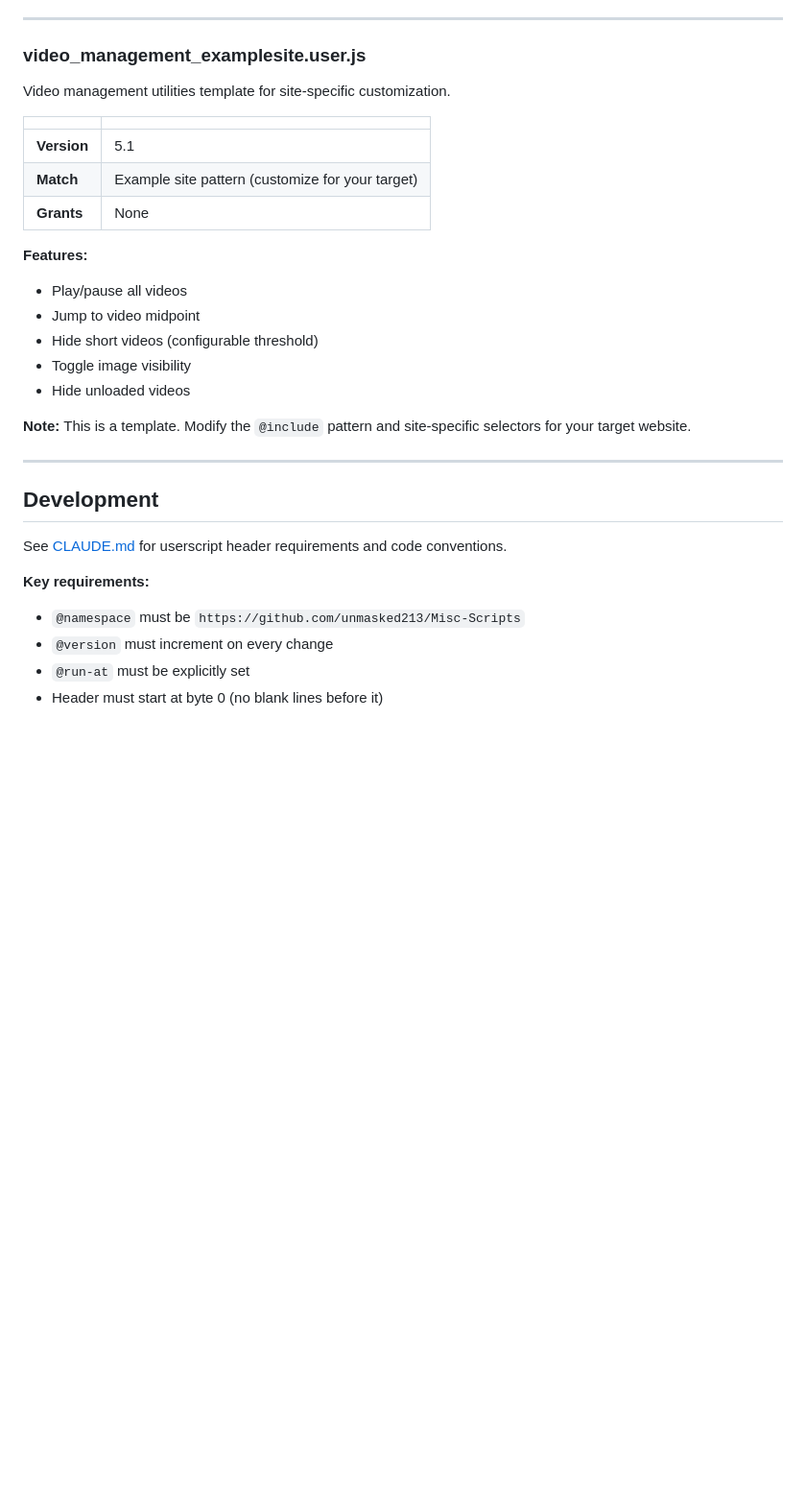
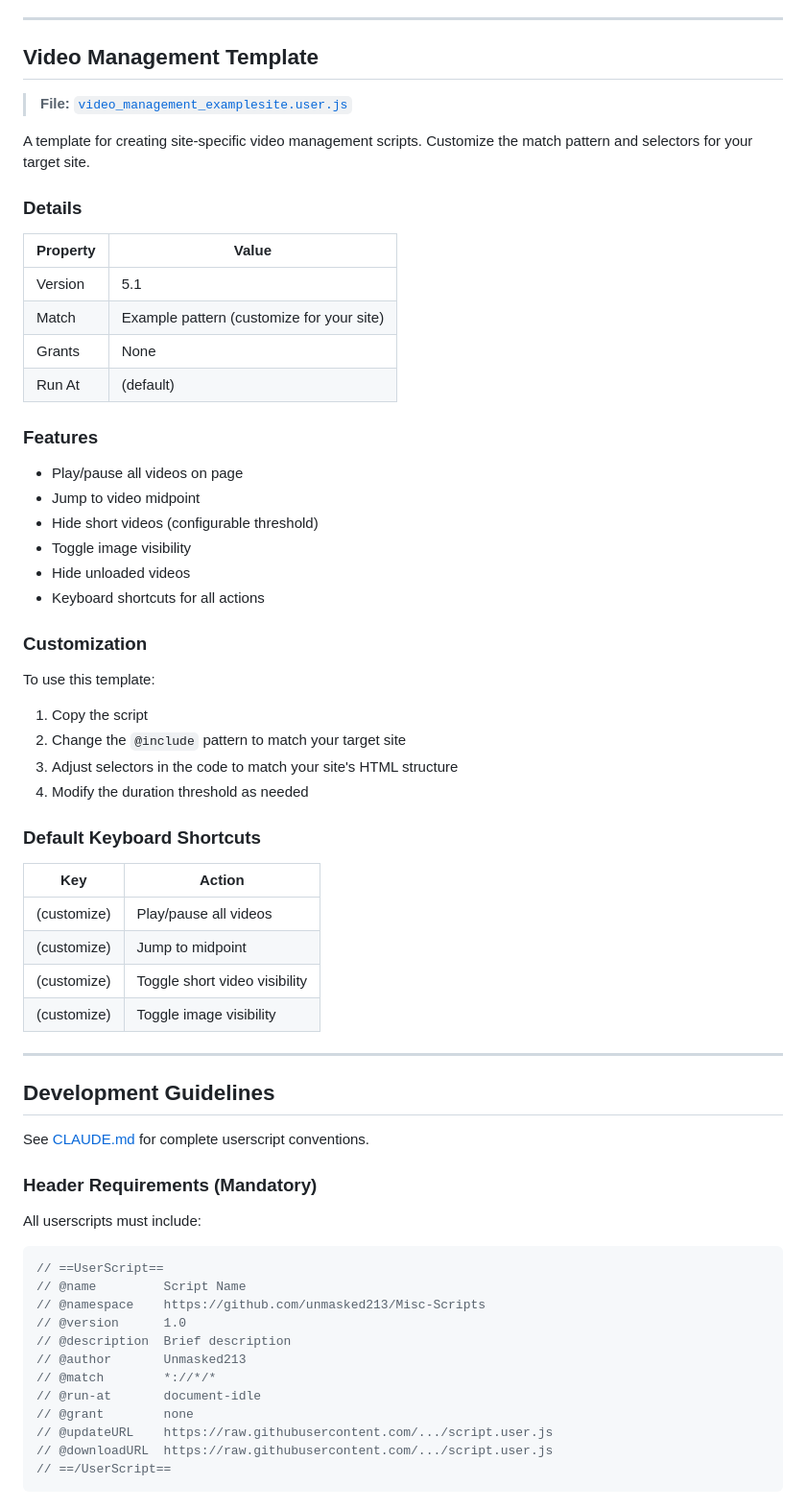
Before and after one commit to unmasked213/Misc-Scripts, a Markdown page: javascript/violentmonkey_userscripts/README.md, the part around one of its changes. Shown at 96% size. Rendered like a GitHub page; blank space fills up the shorter version.

````diff
--- a/javascript/violentmonkey_userscripts/README.md
+++ b/javascript/violentmonkey_userscripts/README.md
@@ -108,33 +222,70 @@ Automatically redirects Reddit URLs to privacy-friendly Redlib instances.
 
 ---
 
-### video_management_examplesite.user.js
+## Video Management Template
 
-Video management utilities template for site-specific customization.
+> **File:** [`video_management_examplesite.user.js`](video_management_examplesite.user.js)
 
-| | |
-|---|---|
-| **Version** | 5.1 |
-| **Match** | Example site pattern (customize for your target) |
-| **Grants** | None |
+A template for creating site-specific video management scripts. Customize the match pattern and selectors for your target site.
 
-**Features:**
-- Play/pause all videos
+### Details
+
+| Property | Value |
+|----------|-------|
+| Version | 5.1 |
+| Match | Example pattern (customize for your site) |
+| Grants | None |
+| Run At | (default) |
+
+### Features
+
+- Play/pause all videos on page
 - Jump to video midpoint
 - Hide short videos (configurable threshold)
 - Toggle image visibility
 - Hide unloaded videos
+- Keyboard shortcuts for all actions
 
-**Note:** This is a template. Modify the `@include` pattern and site-specific selectors for your target website.
+### Customization
+
+To use this template:
+
+1. Copy the script
+2. Change the `@include` pattern to match your target site
+3. Adjust selectors in the code to match your site's HTML structure
+4. Modify the duration threshold as needed
+
+### Default Keyboard Shortcuts
+
+| Key | Action |
+|-----|--------|
+| (customize) | Play/pause all videos |
+| (customize) | Jump to midpoint |
+| (customize) | Toggle short video visibility |
+| (customize) | Toggle image visibility |
 
 ---
 
-## Development
+## Development Guidelines
 
-See [CLAUDE.md](../../CLAUDE.md) for userscript header requirements and code conventions.
+See [CLAUDE.md](../../CLAUDE.md) for complete userscript conventions.
 
-**Key requirements:**
-- `@namespace` must be `https://github.com/unmasked213/Misc-Scripts`
-- `@version` must increment on every change
-- `@run-at` must be explicitly set
-- Header must start at byte 0 (no blank lines before it)
+### Header Requirements (Mandatory)
+
+All userscripts must include:
+
+```javascript
+// ==UserScript==
+// @name         Script Name
+// @namespace    https://github.com/unmasked213/Misc-Scripts
+// @version      1.0
+// @description  Brief description
+// @author       Unmasked213
+// @match        *://*/*
+// @run-at       document-idle
+// @grant        none
+// @updateURL    https://raw.githubusercontent.com/.../script.user.js
+// @downloadURL  https://raw.githubusercontent.com/.../script.user.js
+// ==/UserScript==
+```
+
````
Also changed, not shown: other parts of javascript/violentmonkey_userscripts/README.md (+183 -46 lines).
